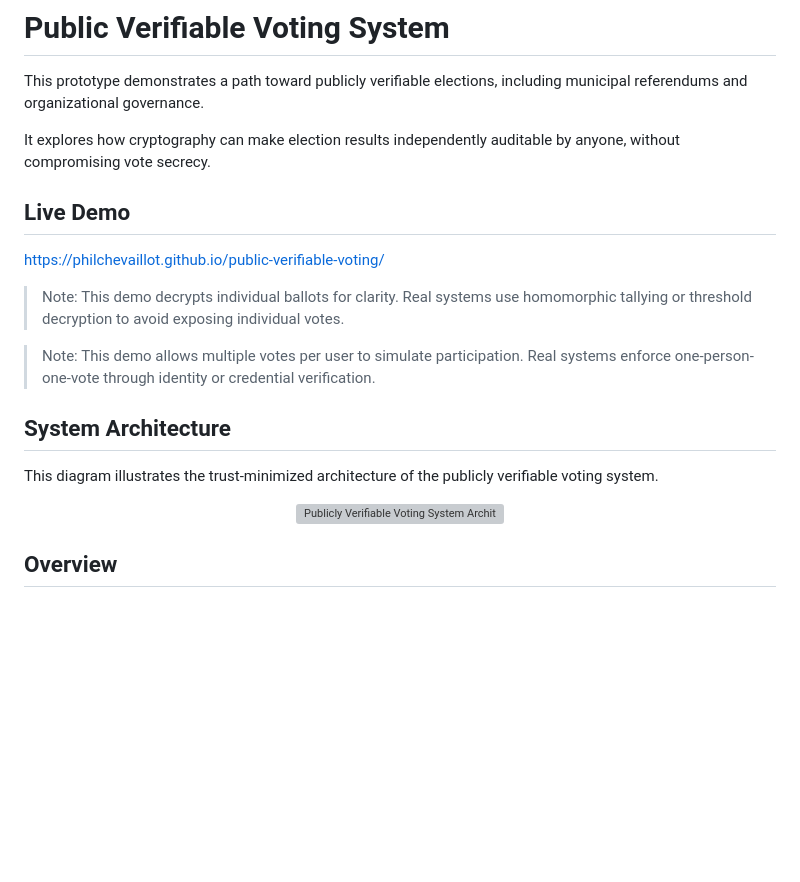
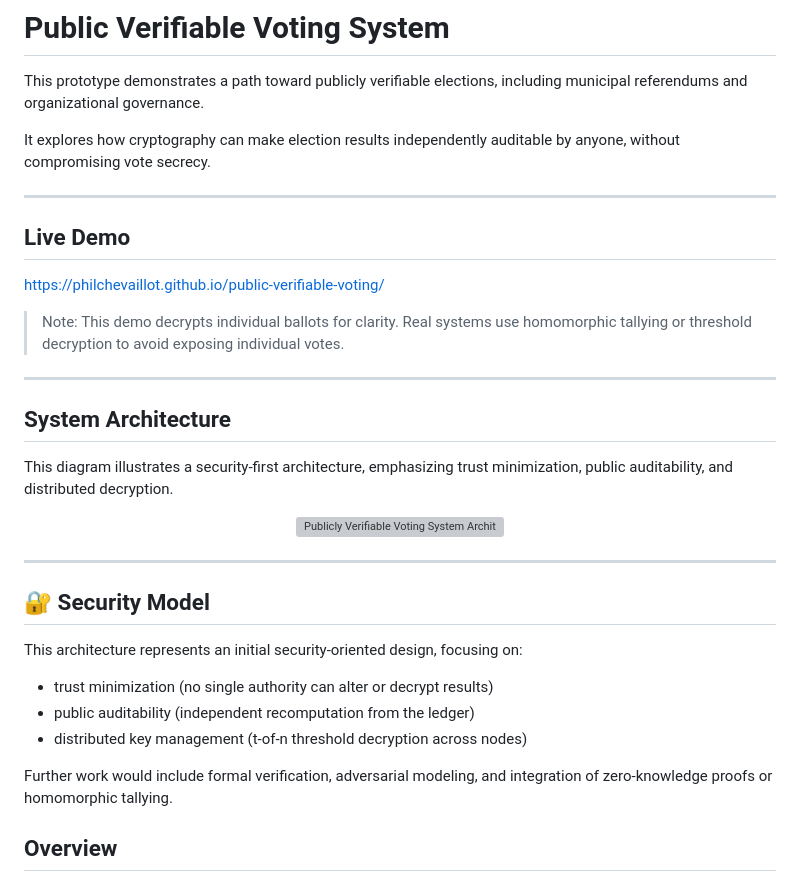
Before and after one commit to philchevaillot/public-verifiable-voting, a Markdown page: README.md, the part around the change. GitHub-like rendering; blank space fills up the shorter version; grey boxes are pictures that could not be loaded.

```diff
--- a/README.md
+++ b/README.md
@@ -4,20 +4,35 @@ This prototype demonstrates a path toward publicly verifiable elections, includi
 
 It explores how cryptography can make election results independently auditable by anyone, without compromising vote secrecy.
 
+---
+
 ## Live Demo
+
 https://philchevaillot.github.io/public-verifiable-voting/
 
 > Note: This demo decrypts individual ballots for clarity. Real systems use homomorphic tallying or threshold decryption to avoid exposing individual votes.
 
-> Note: This demo allows multiple votes per user to simulate participation. Real systems enforce one-person-one-vote through identity or credential verification.
+---
 
 ## System Architecture
 
-This diagram illustrates the trust-minimized architecture of the publicly verifiable voting system.
+This diagram illustrates a security-first architecture, emphasizing trust minimization, public auditability, and distributed decryption.
 
 <p align="center">
   <img src="docs/diagram.svg" alt="Publicly Verifiable Voting System Architecture" width="900">
 </p>
+
+---
+
+## 🔐 Security Model
+
+This architecture represents an initial security-oriented design, focusing on:
+
+- trust minimization (no single authority can alter or decrypt results)
+- public auditability (independent recomputation from the ledger)
+- distributed key management (t-of-n threshold decryption across nodes)
+
+Further work would include formal verification, adversarial modeling, and integration of zero-knowledge proofs or homomorphic tallying.
 
 ## Overview
 
```
